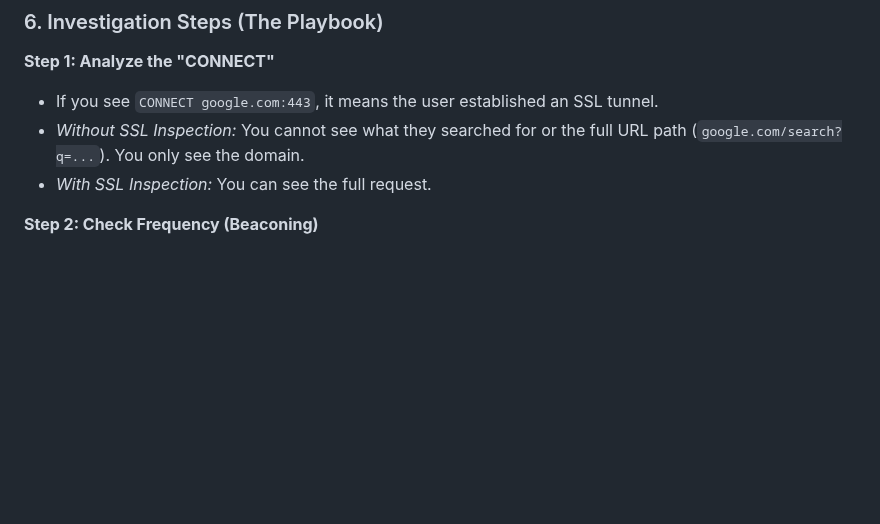
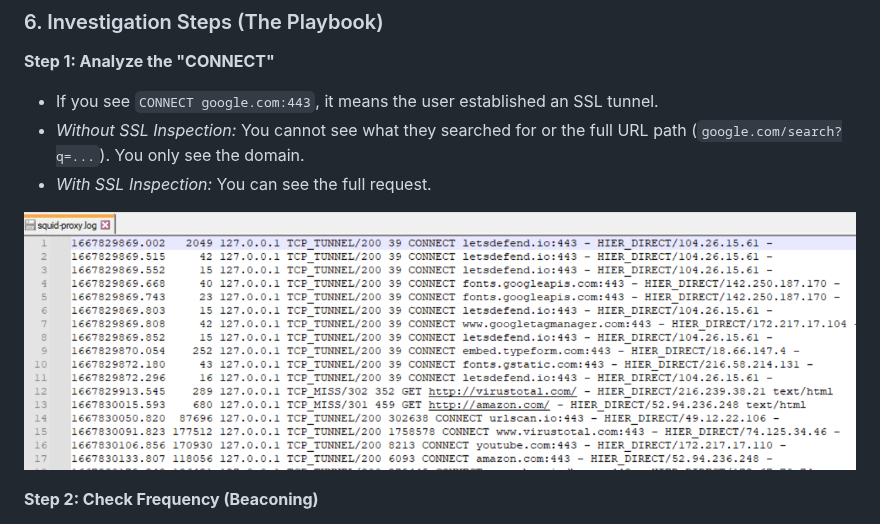
Before and after one commit to vishwas-adhikari/SOC-Analyst-Profile, a Markdown page: 01-SOC-Handbook/Security-Solutions/proxyserver.md, the part around the change. GitHub-like rendering; pictures changed too: assets/proxy.png (added); blank space fills up the shorter version.

Commit message:
image added

```diff
--- a/01-SOC-Handbook/Security-Solutions/proxyserver.md
+++ b/01-SOC-Handbook/Security-Solutions/proxyserver.md
@@ -112,6 +112,8 @@ User-Agent: Mozilla/5.0... (Suspiciously short UA)
 *   If you see `CONNECT google.com:443`, it means the user established an SSL tunnel.
 *   *Without SSL Inspection:* You cannot see what they searched for or the full URL path (`google.com/search?q=...`). You only see the domain.
 *   *With SSL Inspection:* You can see the full request.
+
+![log example](../../assets/proxy.png)
 
 **Step 2: Check Frequency (Beaconing)**
 *   Malware is automated. It doesn't browse randomly.
```
